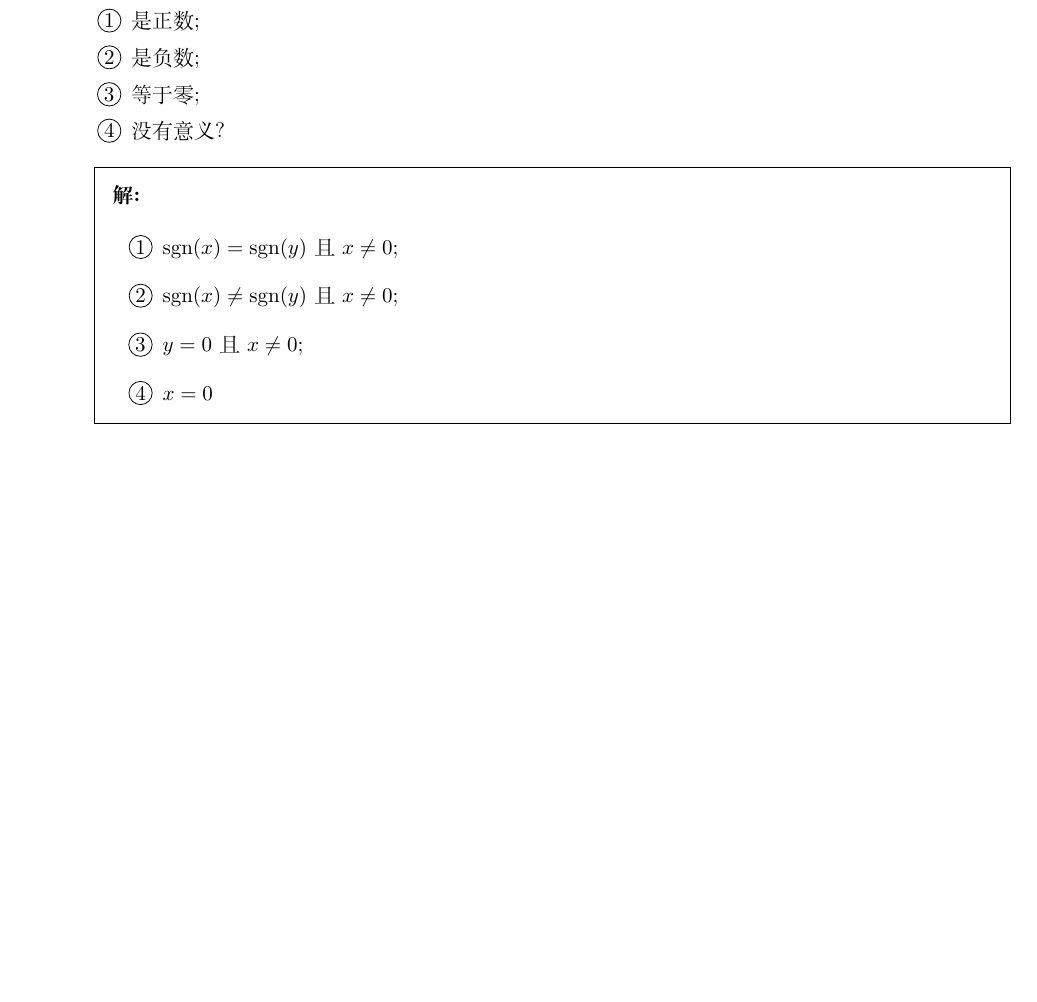
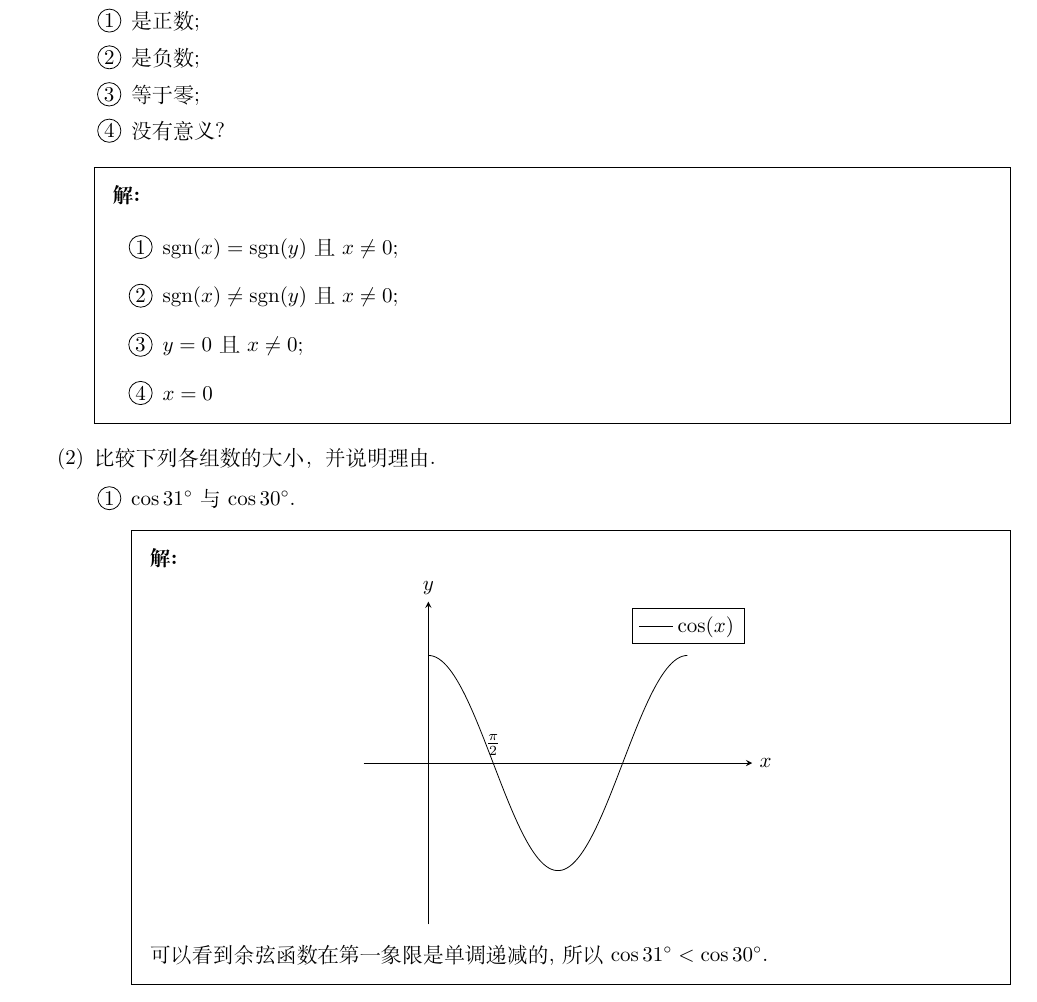
Before and after one commit to daxmate/math, a LaTeX problem sheet (gaokao/gaokaomath.tex, which reads gaokao/tianjing1977.tex): part of page 3 of 3, cut so that both start at the same text, the shorter picture padded with empty space. Compiled offline with XeLaTeX.

Commit message:
2025年02月05日 完成第二题

```diff
--- a/gaokao/tianjing1977.tex
+++ b/gaokao/tianjing1977.tex
@@ -20,5 +20,27 @@
 				\end{cenum}
 			\end{solution}
 
+		\part 比较下列各组数的大小，并说明理由.
+			\begin{cenum}
+				\item $\cos\ang{31}$与$\cos\ang{30}$.
+				      \begin{solution}
+					      \begin{center}
+						      \begin{tikzpicture}
+							      \begin{axis}[
+									      xmin = -pi/2, xmax = 2.5*pi,
+									      ymin = -1.5, ymax = 1.5,
+								      ]
+								      \addplot[domain=0:2*pi]{cos(deg(x))};
+								      \addlegendentry{$\cos(x)$}
+
+								      \node[above] at ({pi/2},0) {$\frac{\pi}{2}$};
+							      \end{axis}
+						      \end{tikzpicture}
+					      \end{center}
+					      可以看到余弦函数在第一象限是单调递减的,所以$\cos\ang{31} < \cos\ang{30}$.
+
+				      \end{solution}
+			\end{cenum}
+
 	\end{parts}
 \end{questions}
```
Lines whose indentation alone changed are shown as unchanged.
